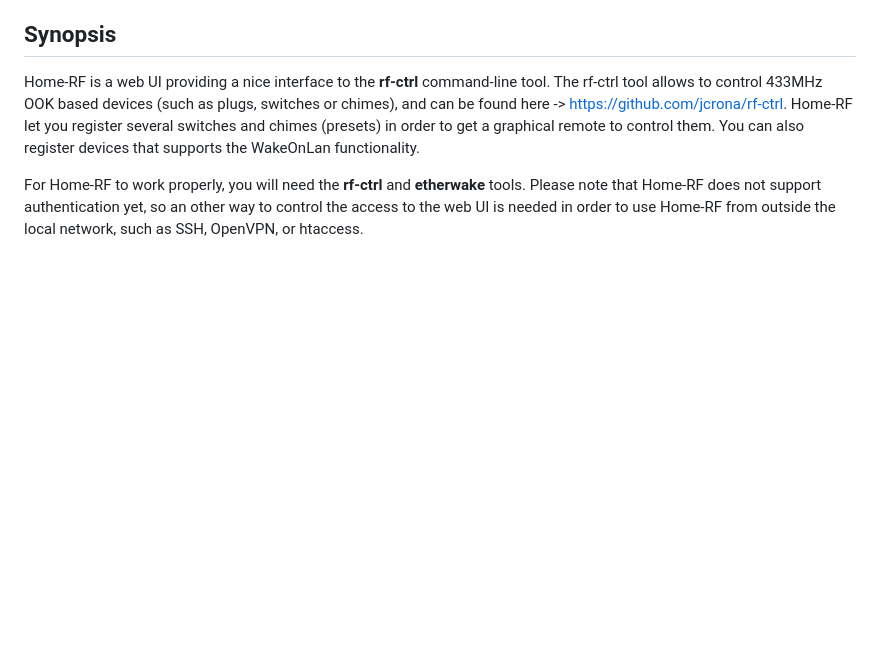
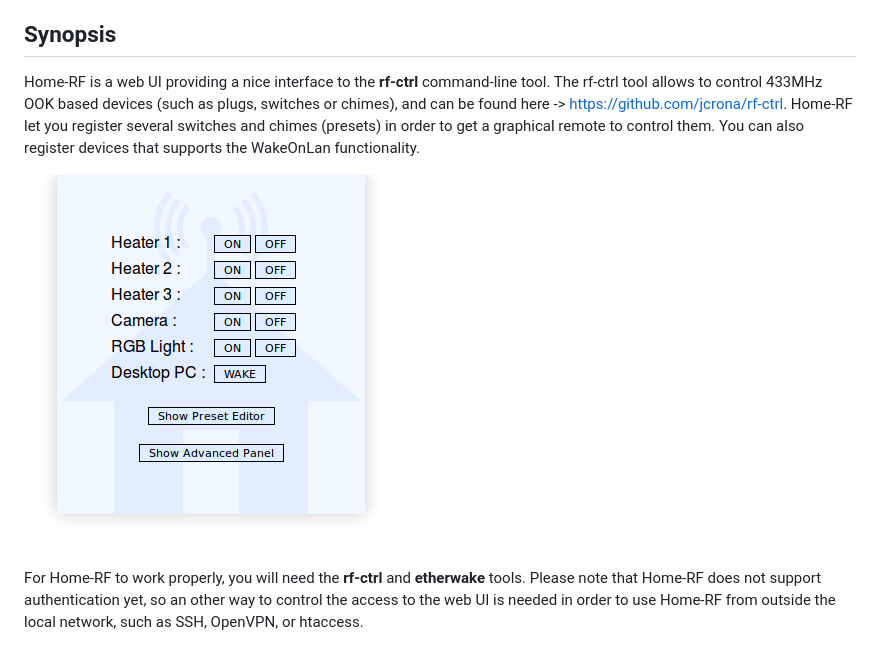
Before and after one commit to jcrona/home-rf, a Markdown page: README.md, the part around the change. GitHub-like rendering; pictures changed too: Home-RF_example.png (added); blank space fills up the shorter version.

Commit message:
Add a screenshot to the README.

```diff
--- a/README.md
+++ b/README.md
@@ -5,6 +5,8 @@
 
 Home-RF is a web UI providing a nice interface to the __rf-ctrl__ command-line tool. The rf-ctrl tool allows to control 433MHz OOK based devices (such as plugs, switches or chimes), and can be found here -> https://github.com/jcrona/rf-ctrl.
 Home-RF let you register several switches and chimes (presets) in order to get a graphical remote to control them. You can also register devices that supports the WakeOnLan functionality.
+
+![Home-RF_example](Home-RF_example.png)
 
 For Home-RF to work properly, you will need the __rf-ctrl__ and __etherwake__ tools.
 Please note that Home-RF does not support authentication yet, so an other way to control the access to the web UI is needed in order to use Home-RF from outside the local network, such as SSH, OpenVPN, or htaccess.
```
